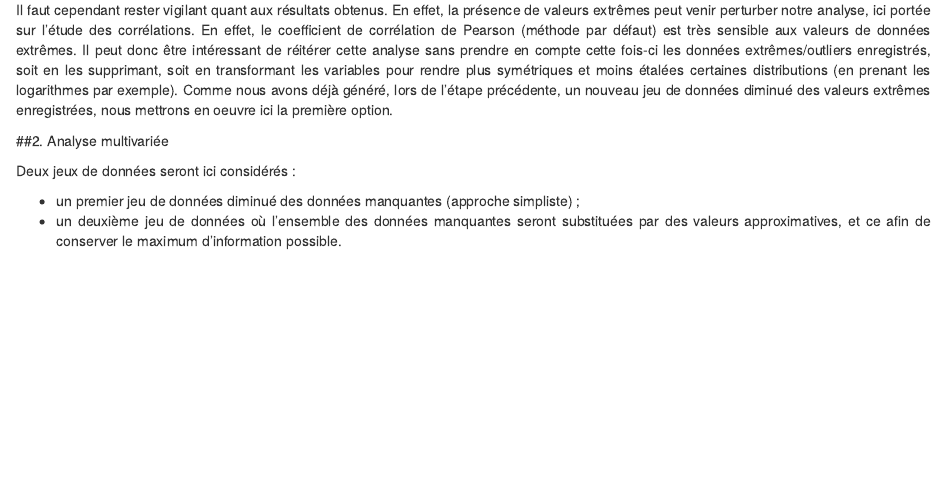
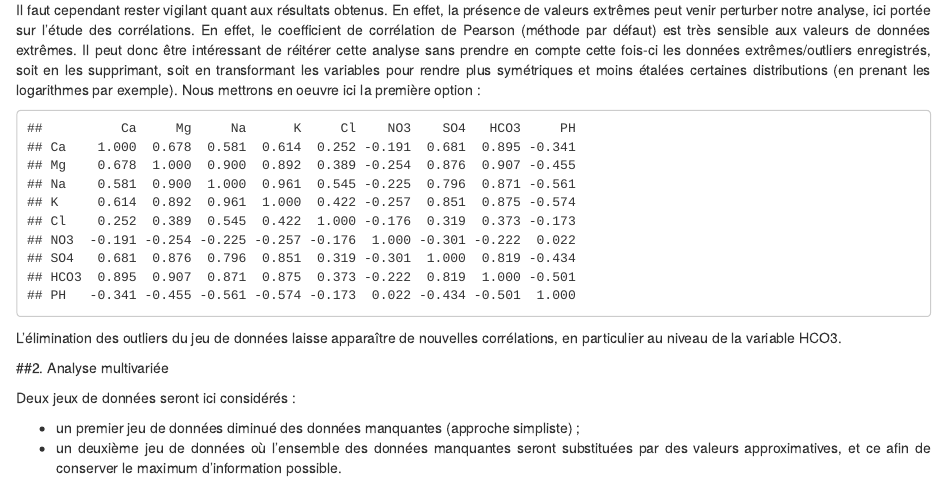
Before and after one commit to SolCat/water-analysis, an R Markdown document (WaterProject.Rmd): the page in a window 1100 px wide, from 8880 px down. Rendered offline with R 4.5, knitr and Pandoc, with nearby package versions; common packages that the code uses without loading them are loaded.

Commit message:
Outliers

````diff
--- a/WaterProject.Rmd
+++ b/WaterProject.Rmd
@@ -250,7 +250,33 @@ Les variables les plus corrélées positivement sont les variables HCO3 et NA (0
 
 On remarque que le PH est corrélé négativement à toutes les autres variables, exception faite du composant S04. Le comportement de cette variable est donc, de façon générale, opposé à celui des autres variables.
 
-Il faut cependant rester vigilant quant aux résultats obtenus. En effet, la présence de valeurs extrêmes peut venir perturber notre analyse, ici portée sur l’étude des corrélations. En effet, le coefficient de corrélation de Pearson (méthode par défaut) est très sensible aux valeurs de données extrêmes. Il peut donc être intéressant de réitérer cette analyse sans prendre en compte cette fois-ci les données extrêmes/outliers enregistrés, soit en les supprimant, soit en transformant les variables pour rendre plus symétriques et moins étalées certaines distributions (en prenant les logarithmes par exemple). Comme nous avons déjà généré, lors de l’étape précédente, un nouveau jeu de données diminué des valeurs extrêmes enregistrées, nous mettrons en oeuvre ici la première option.
+Il faut cependant rester vigilant quant aux résultats obtenus. En effet, la présence de valeurs extrêmes peut venir perturber notre analyse, ici portée sur l’étude des corrélations. En effet, le coefficient de corrélation de Pearson (méthode par défaut) est très sensible aux valeurs de données extrêmes. Il peut donc être intéressant de réitérer cette analyse sans prendre en compte cette fois-ci les données extrêmes/outliers enregistrés, soit en les supprimant, soit en transformant les variables pour rendre plus symétriques et moins étalées certaines distributions (en prenant les logarithmes par exemple). Nous mettrons en oeuvre ici la première option :
+
+```{r echo=FALSE}
+library(plotrix)
+library(ade4)
+
+acpn = function(data_in, round_precision = 3){
+  result = list()
+
+  result$source = data_in
+  #Filtre
+  result$raw_data = na.omit(data_in[sapply(data_in, is.numeric)])
+  result$matrix = as.matrix(result$raw_data, rownames.force = NA)
+
+  #Retour
+  return(result)
+}
+waters <- read.table("./Eaux2018 FM.txt", header=TRUE, sep="\t")
+active.waters <- waters[waters$Pays %in% "France",]
+supp.waters <- waters[waters$Pays %in% "Maroc",]
+acp_waters = acpn(active.waters)
+round(cor(acp_waters$matrix[setdiff(c(1:nrow(acp_waters$matrix)), unique(unlist(apply(acp_waters$matrix, 2, function(x){which(x %in% boxplot.stats(x)$out)})))),]),3)
+```
+
+L'élimination des outliers du jeu de données laisse apparaître de nouvelles corrélations, en particulier au niveau de la variable HCO3.
+
+
 </div>
 
 ##2. Analyse multivariée
````
Also changed, not shown: WaterProject.html.
